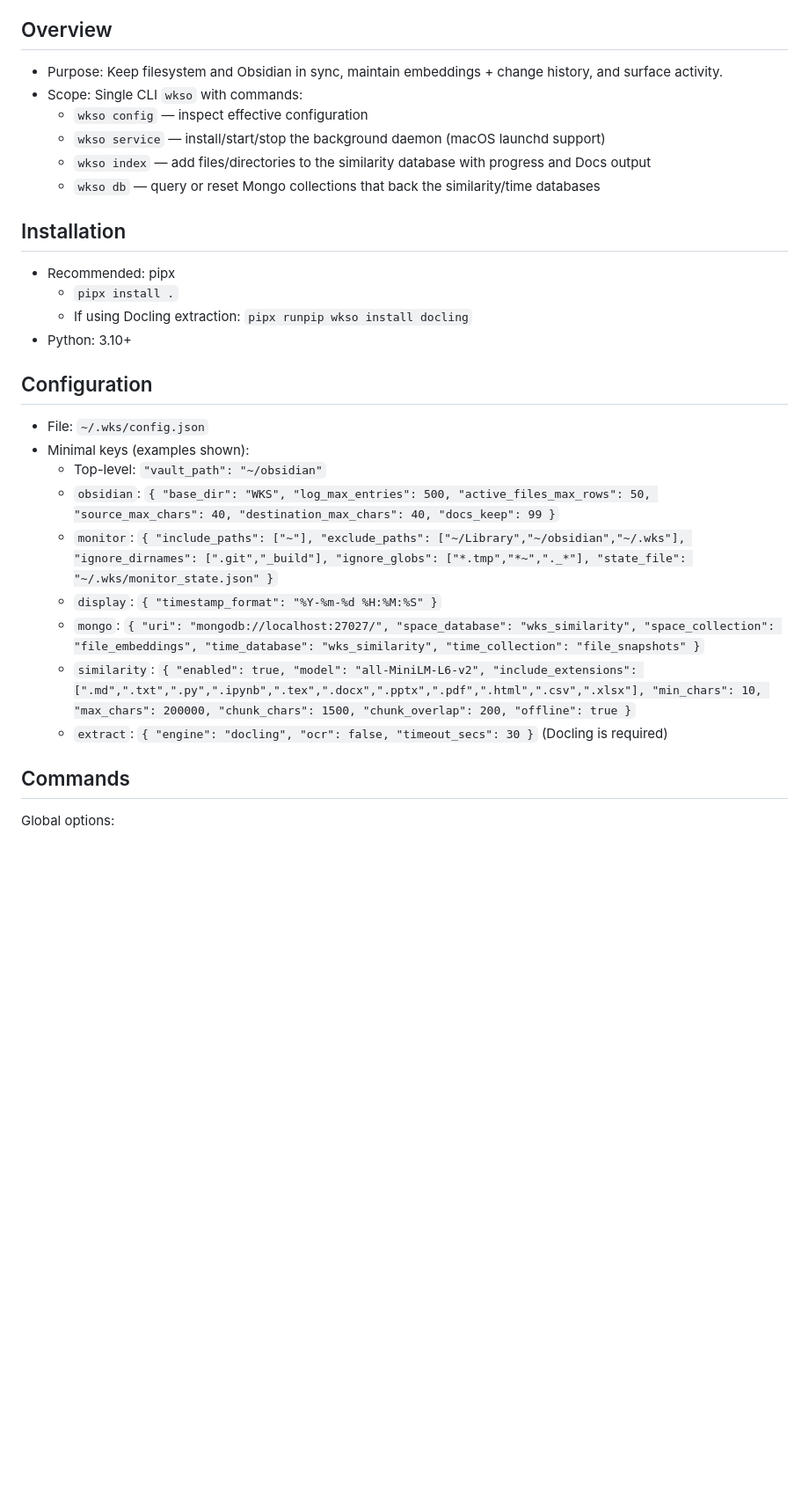
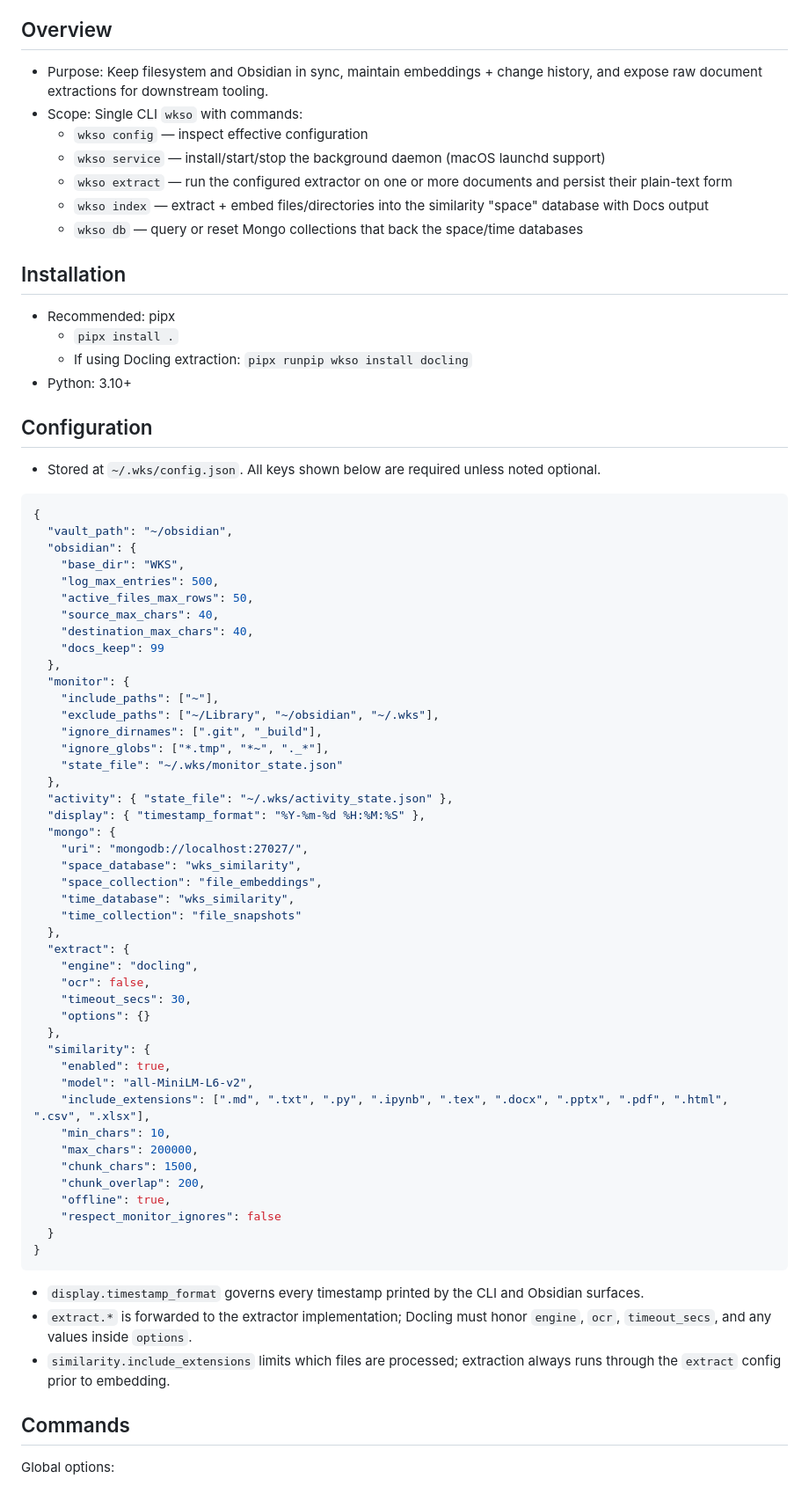
Before and after one commit to wawiesel/wks, a Markdown page: SPEC.md, the part around the change printed below. Shown: that part at 88% size. GitHub-like rendering; blank space fills up the shorter version.

Commit message:
Update SPEC

````diff
--- a/SPEC.md
+++ b/SPEC.md
@@ -3,12 +3,13 @@
 This spec documents the wkso CLI: a minimal, focused interface to configure, run, and index the WKS agent. It intentionally covers only three command groups: config, service, and index.
 
 ## Overview
-- Purpose: Keep filesystem and Obsidian in sync, maintain embeddings + change history, and surface activity.
+- Purpose: Keep filesystem and Obsidian in sync, maintain embeddings + change history, and expose raw document extractions for downstream tooling.
 - Scope: Single CLI `wkso` with commands:
   - `wkso config` — inspect effective configuration
   - `wkso service` — install/start/stop the background daemon (macOS launchd support)
-  - `wkso index` — add files/directories to the similarity database with progress and Docs output
-  - `wkso db` — query or reset Mongo collections that back the similarity/time databases
+  - `wkso extract` — run the configured extractor on one or more documents and persist their plain-text form
+  - `wkso index` — extract + embed files/directories into the similarity "space" database with Docs output
+  - `wkso db` — query or reset Mongo collections that back the space/time databases
 
 ## Installation
 - Recommended: pipx
@@ -17,15 +18,57 @@ This spec documents the wkso CLI: a minimal, focused interface to configure, run
 - Python: 3.10+
 
 ## Configuration
-- File: `~/.wks/config.json`
-- Minimal keys (examples shown):
-  - Top-level: `"vault_path": "~/obsidian"`
-  - `obsidian`: `{ "base_dir": "WKS", "log_max_entries": 500, "active_files_max_rows": 50, "source_max_chars": 40, "destination_max_chars": 40, "docs_keep": 99 }`
-  - `monitor`: `{ "include_paths": ["~"], "exclude_paths": ["~/Library","~/obsidian","~/.wks"], "ignore_dirnames": [".git","_build"], "ignore_globs": ["*.tmp","*~","._*"], "state_file": "~/.wks/monitor_state.json" }`
-  - `display`: `{ "timestamp_format": "%Y-%m-%d %H:%M:%S" }`
-  - `mongo`: `{ "uri": "mongodb://localhost:27027/", "space_database": "wks_similarity", "space_collection": "file_embeddings", "time_database": "wks_similarity", "time_collection": "file_snapshots" }`
-  - `similarity`: `{ "enabled": true, "model": "all-MiniLM-L6-v2", "include_extensions": [".md",".txt",".py",".ipynb",".tex",".docx",".pptx",".pdf",".html",".csv",".xlsx"], "min_chars": 10, "max_chars": 200000, "chunk_chars": 1500, "chunk_overlap": 200, "offline": true }`
-  - `extract`: `{ "engine": "docling", "ocr": false, "timeout_secs": 30 }` (Docling is required)
+- Stored at `~/.wks/config.json`. All keys shown below are required unless noted optional.
+
+```json
+{
+  "vault_path": "~/obsidian",
+  "obsidian": {
+    "base_dir": "WKS",
+    "log_max_entries": 500,
+    "active_files_max_rows": 50,
+    "source_max_chars": 40,
+    "destination_max_chars": 40,
+    "docs_keep": 99
+  },
+  "monitor": {
+    "include_paths": ["~"],
+    "exclude_paths": ["~/Library", "~/obsidian", "~/.wks"],
+    "ignore_dirnames": [".git", "_build"],
+    "ignore_globs": ["*.tmp", "*~", "._*"],
+    "state_file": "~/.wks/monitor_state.json"
+  },
+  "activity": { "state_file": "~/.wks/activity_state.json" },
+  "display": { "timestamp_format": "%Y-%m-%d %H:%M:%S" },
+  "mongo": {
+    "uri": "mongodb://localhost:27027/",
+    "space_database": "wks_similarity",
+    "space_collection": "file_embeddings",
+    "time_database": "wks_similarity",
+    "time_collection": "file_snapshots"
+  },
+  "extract": {
+    "engine": "docling",
+    "ocr": false,
+    "timeout_secs": 30,
+    "options": {}
+  },
+  "similarity": {
+    "enabled": true,
+    "model": "all-MiniLM-L6-v2",
+    "include_extensions": [".md", ".txt", ".py", ".ipynb", ".tex", ".docx", ".pptx", ".pdf", ".html", ".csv", ".xlsx"],
+    "min_chars": 10,
+    "max_chars": 200000,
+    "chunk_chars": 1500,
+    "chunk_overlap": 200,
+    "offline": true,
+    "respect_monitor_ignores": false
+  }
+}
+```
+- `display.timestamp_format` governs every timestamp printed by the CLI and Obsidian surfaces.
+- `extract.*` is forwarded to the extractor implementation; Docling must honor `engine`, `ocr`, `timeout_secs`, and any values inside `options`.
+- `similarity.include_extensions` limits which files are processed; extraction always runs through the `extract` config prior to embedding.
 
 ## Commands
 
````
Also changed, not shown: other parts of SPEC.md (+60 -2 lines).
